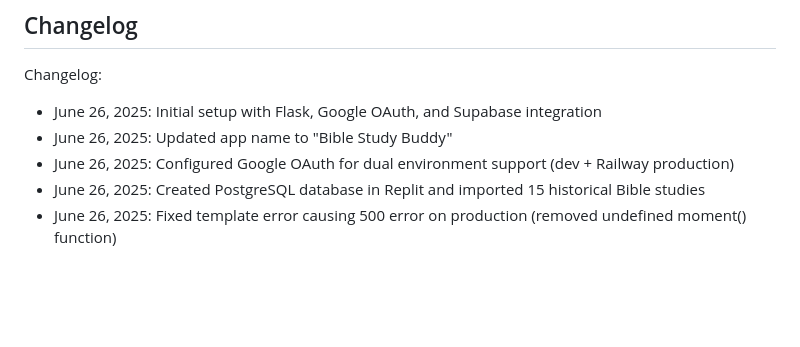
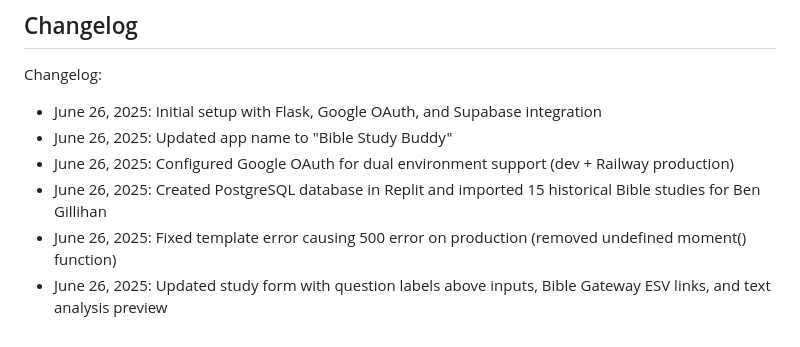
Before and after one commit to bengillihan/BibleStudyBuddyV2, a Markdown page: replit.md, the part around the change. GitHub-like rendering; blank space fills up the shorter version.

Commit message:
Update the changelog to reflect the correct user name and enhance form
Updates replit.md changelog, corrects user name, and improves study form.

Replit-Commit-Author: Agent
Replit-Commit-Session-Id: a185f793-fd87-4147-9d63-e2b434bfa3f2
Replit-Commit-Screenshot-Url: https://storage.googleapis.com/screenshot-production-us-central1/252c0b1f-d0af-4502-8fbc-334b757823d4/8f0ee7d8-fb0d-4164-9e1e-51fd35626199.jpg

```diff
--- a/replit.md
+++ b/replit.md
@@ -95,5 +95,6 @@ Changelog:
 - June 26, 2025: Initial setup with Flask, Google OAuth, and Supabase integration
 - June 26, 2025: Updated app name to "Bible Study Buddy"
 - June 26, 2025: Configured Google OAuth for dual environment support (dev + Railway production)
-- June 26, 2025: Created PostgreSQL database in Replit and imported 15 historical Bible studies
+- June 26, 2025: Created PostgreSQL database in Replit and imported 15 historical Bible studies for Ben Gillihan
 - June 26, 2025: Fixed template error causing 500 error on production (removed undefined moment() function)
+- June 26, 2025: Updated study form with question labels above inputs, Bible Gateway ESV links, and text analysis preview
```
